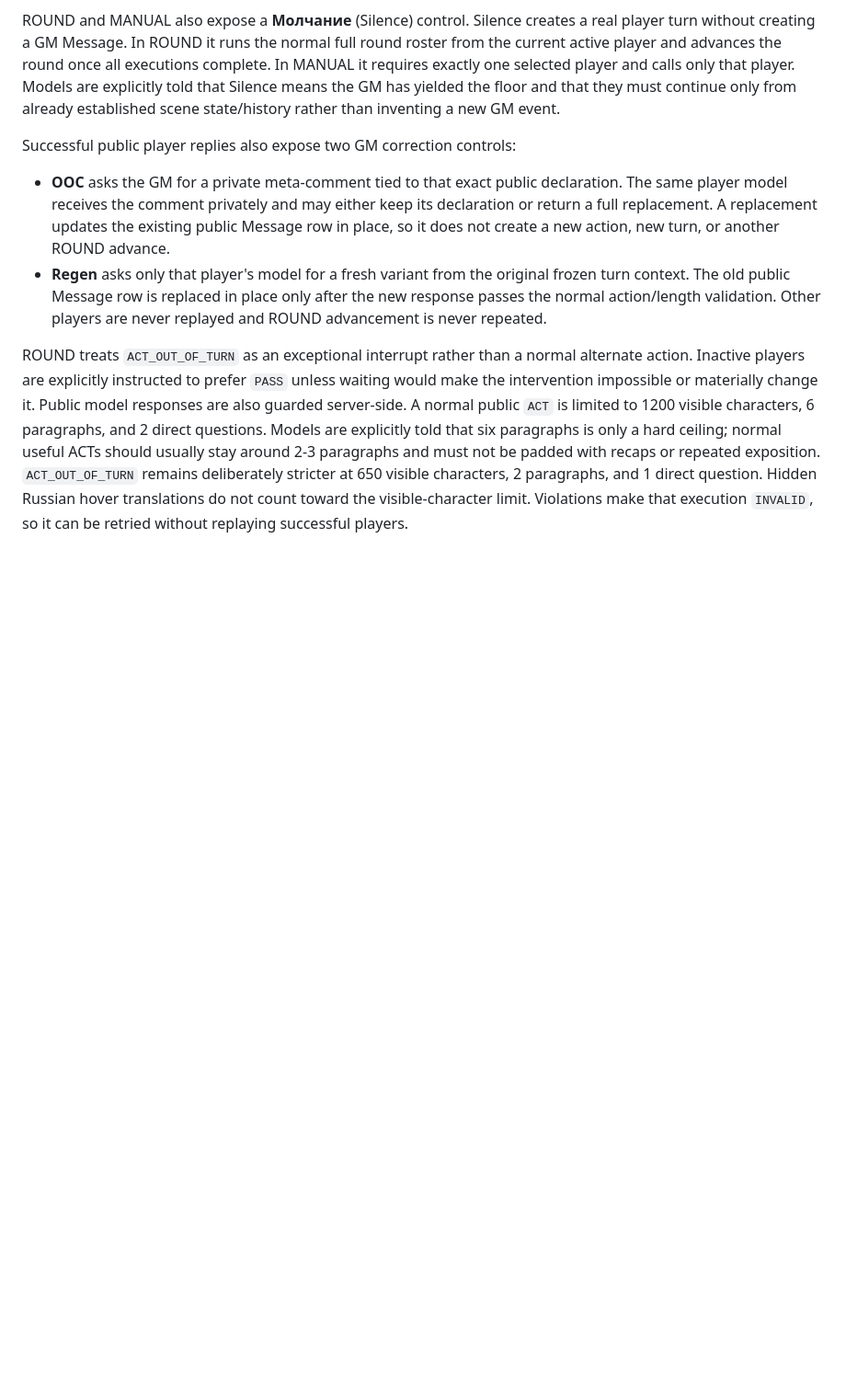
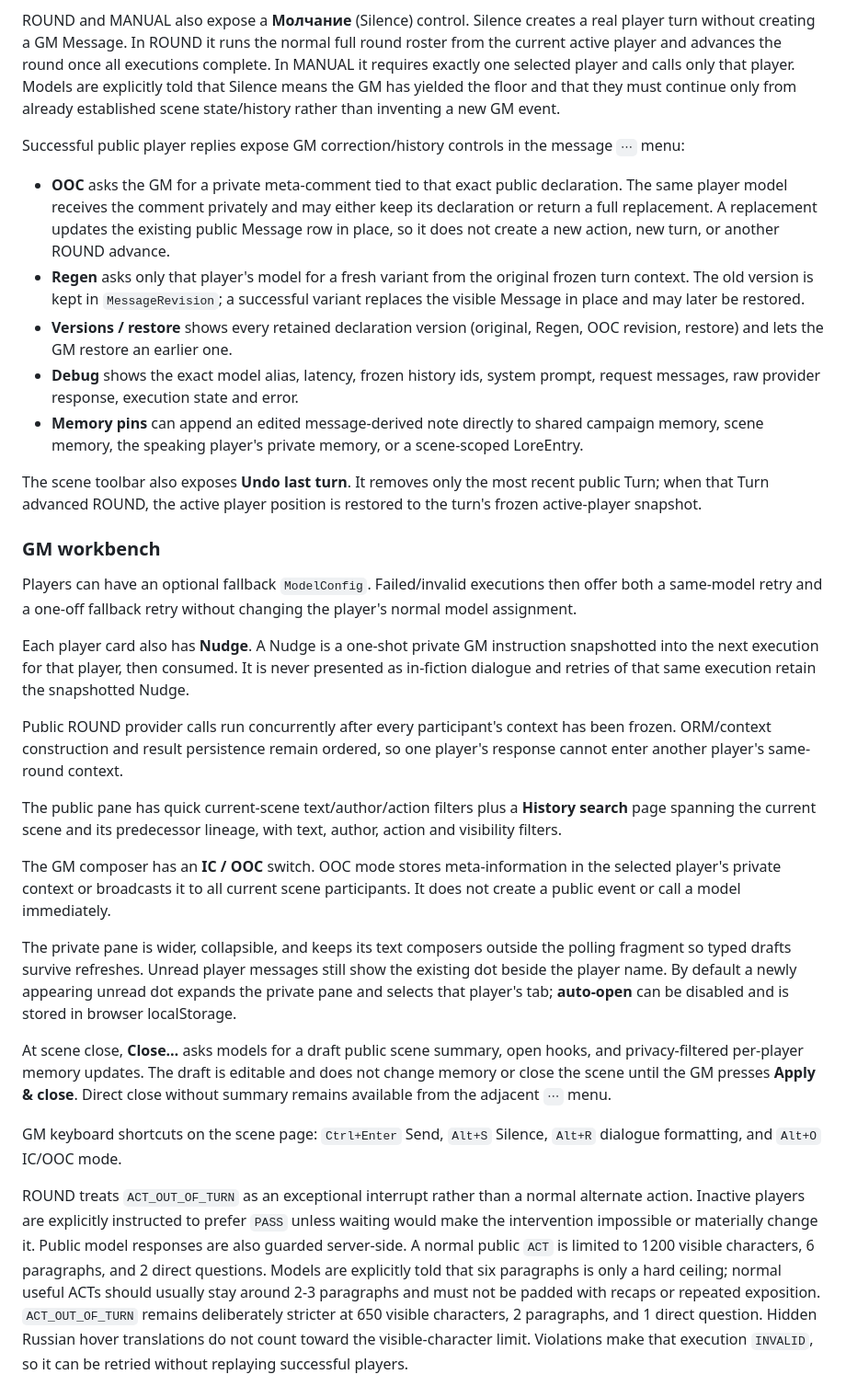
Before and after one commit to rakatanui/rpgllm, a Markdown page: README.md, the part around the change. Shown at 92% size. Drawn GitHub-style; blank space fills up the shorter version.

Commit message:
docs: document GM workbench, parallel rounds and private-pane workflow

```diff
--- a/README.md
+++ b/README.md
@@ -238,7 +238,8 @@ and calls only that player. Models are explicitly told that Silence means the GM
 has yielded the floor and that they must continue only from already established
 scene state/history rather than inventing a new GM event.
 
-Successful public player replies also expose two GM correction controls:
+Successful public player replies expose GM correction/history controls in the
+message `⋯` menu:
 
 - **OOC** asks the GM for a private meta-comment tied to that exact public
   declaration. The same player model receives the comment privately and may
@@ -246,10 +247,57 @@ Successful public player replies also expose two GM correction controls:
   updates the existing public Message row in place, so it does not create a new
   action, new turn, or another ROUND advance.
 - **Regen** asks only that player's model for a fresh variant from the original
-  frozen turn context. The old public Message row is replaced in place only
-  after the new response passes the normal action/length validation. Other
-  players are never replayed and ROUND advancement is never repeated.
+  frozen turn context. The old version is kept in `MessageRevision`; a successful
+  variant replaces the visible Message in place and may later be restored.
+- **Versions / restore** shows every retained declaration version (original,
+  Regen, OOC revision, restore) and lets the GM restore an earlier one.
+- **Debug** shows the exact model alias, latency, frozen history ids, system
+  prompt, request messages, raw provider response, execution state and error.
+- **Memory pins** can append an edited message-derived note directly to shared
+  campaign memory, scene memory, the speaking player's private memory, or a
+  scene-scoped LoreEntry.
 
+The scene toolbar also exposes **Undo last turn**. It removes only the most
+recent public Turn; when that Turn advanced ROUND, the active player position is
+restored to the turn's frozen active-player snapshot.
+
+### GM workbench
+
+Players can have an optional fallback `ModelConfig`. Failed/invalid executions
+then offer both a same-model retry and a one-off fallback retry without changing
+the player's normal model assignment.
+
+Each player card also has **Nudge**. A Nudge is a one-shot private GM
+instruction snapshotted into the next execution for that player, then consumed.
+It is never presented as in-fiction dialogue and retries of that same execution
+retain the snapshotted Nudge.
+
+Public ROUND provider calls run concurrently after every participant's context
+has been frozen. ORM/context construction and result persistence remain ordered,
+so one player's response cannot enter another player's same-round context.
+
+The public pane has quick current-scene text/author/action filters plus a
+**History search** page spanning the current scene and its predecessor lineage,
+with text, author, action and visibility filters.
+
+The GM composer has an **IC / OOC** switch. OOC mode stores meta-information in
+the selected player's private context or broadcasts it to all current scene
+participants. It does not create a public event or call a model immediately.
+
+The private pane is wider, collapsible, and keeps its text composers outside the
+polling fragment so typed drafts survive refreshes. Unread player messages still
+show the existing dot beside the player name. By default a newly appearing
+unread dot expands the private pane and selects that player's tab; **auto-open**
+can be disabled and is stored in browser localStorage.
+
+At scene close, **Close…** asks models for a draft public scene summary, open
+hooks, and privacy-filtered per-player memory updates. The draft is editable and
+does not change memory or close the scene until the GM presses **Apply & close**.
+Direct close without summary remains available from the adjacent `⋯` menu.
+
+GM keyboard shortcuts on the scene page:
+`Ctrl+Enter` Send, `Alt+S` Silence, `Alt+R` dialogue formatting, and
+`Alt+O` IC/OOC mode.
 
 ROUND treats `ACT_OUT_OF_TURN` as an exceptional interrupt rather than a
 normal alternate action. Inactive players are explicitly instructed to prefer
```
